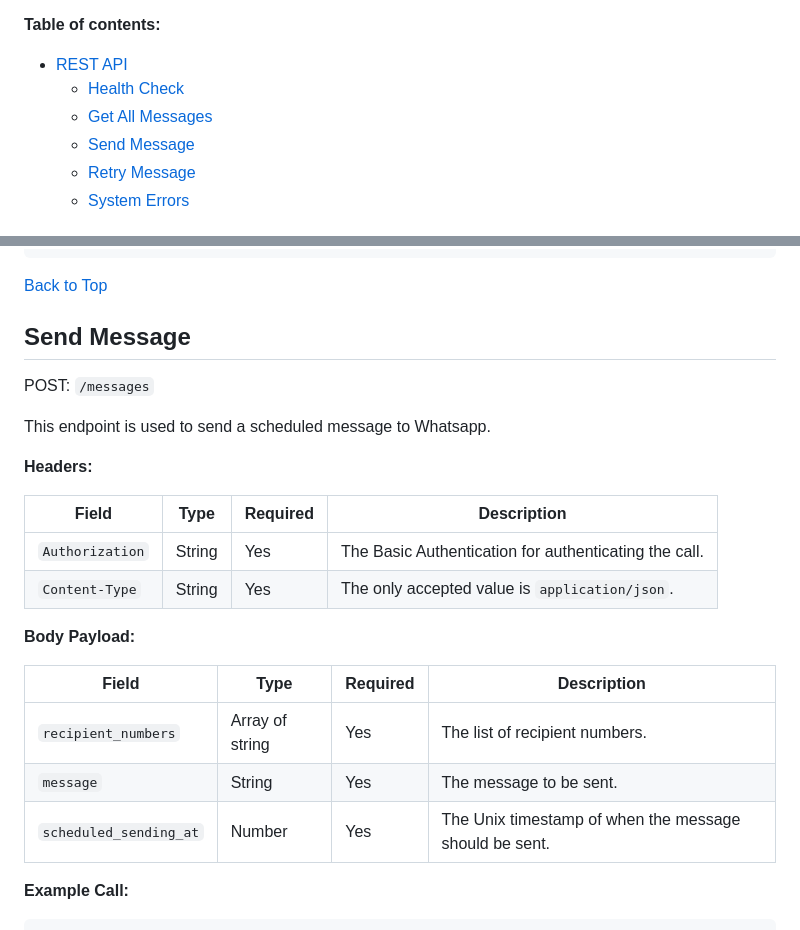
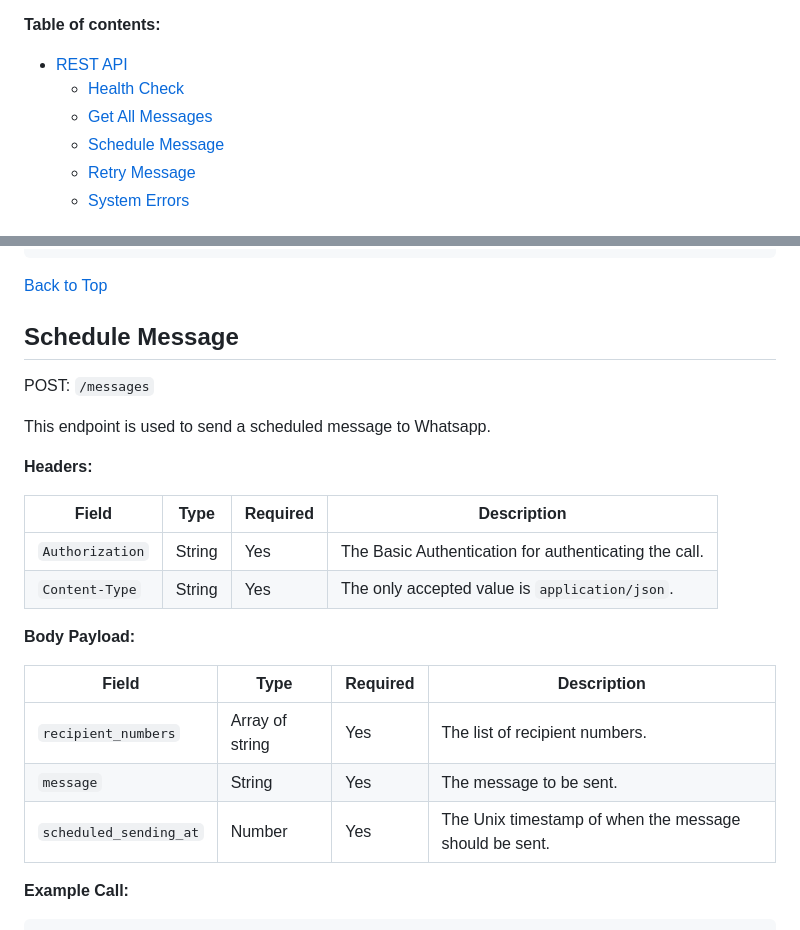
Before and after one commit to ghazlabs/idn-remote-scheduler, a Markdown page: docs/rest_api.md, 2 parts joined by grey strips. GitHub-like rendering.

Commit message:
docs: update endpoint name from 'Send Message' to 'Schedule Message' in REST API documentation
Signed-off-by: Ilham Syahid S <ilhamsyahids@gmail.com>

```diff
--- a/docs/rest_api.md
+++ b/docs/rest_api.md
@@ -8,7 +8,7 @@ For authenticating the call, client is expected to submit basic authentication u
 - [REST API](#rest-api)
   - [Health Check](#health-check)
   - [Get All Messages](#get-all-messages)
-  - [Send Message](#send-message)
+  - [Schedule Message](#schedule-message)
   - [Retry Message](#retry-message)
   - [System Errors](#system-errors)
 
@@ -132,7 +132,7 @@ Content-Type: application/json
 
 [Back to Top](#rest-api)
 
-## Send Message
+## Schedule Message
 
 POST: `/messages`
 
@@ -147,11 +147,11 @@ This endpoint is used to send a scheduled message to Whatsapp.
 
 **Body Payload:**
 
-| Field               | Type            | Required | Description                                            |
-| ------------------- | --------------- | -------- | ------------------------------------------------------ |
-| `recipient_numbers` | Array of string | Yes      | The list of recipient numbers.                         |
-| `message`           | String          | Yes      | The message to be sent.                                |
-| `scheduled_sending_at`        | Number          | Yes      | The Unix timestamp of when the message should be sent. |
+| Field                  | Type            | Required | Description                                            |
+| ---------------------- | --------------- | -------- | ------------------------------------------------------ |
+| `recipient_numbers`    | Array of string | Yes      | The list of recipient numbers.                         |
+| `message`              | String          | Yes      | The message to be sent.                                |
+| `scheduled_sending_at` | Number          | Yes      | The Unix timestamp of when the message should be sent. |
 
 **Example Call:**
 
```
Also changed, not shown: other parts of docs/rest_api.md (+2 -2 lines).
